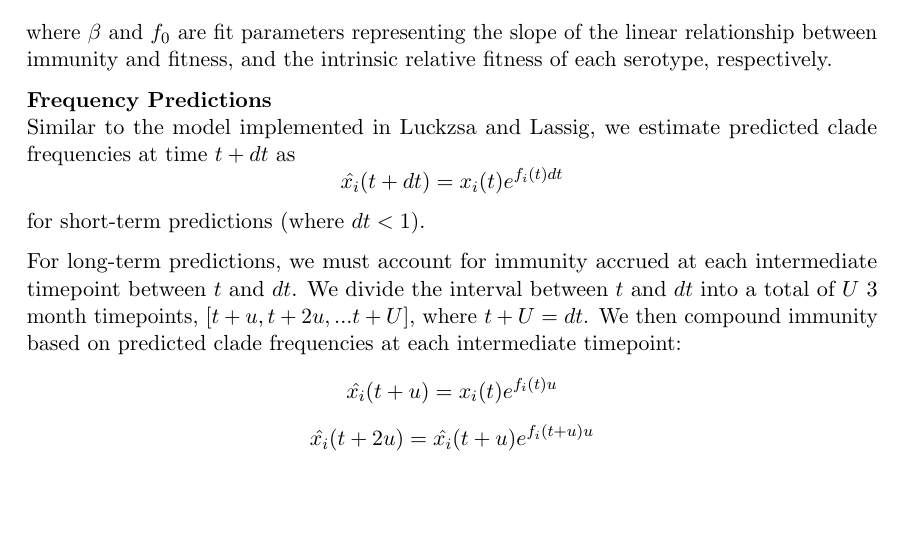
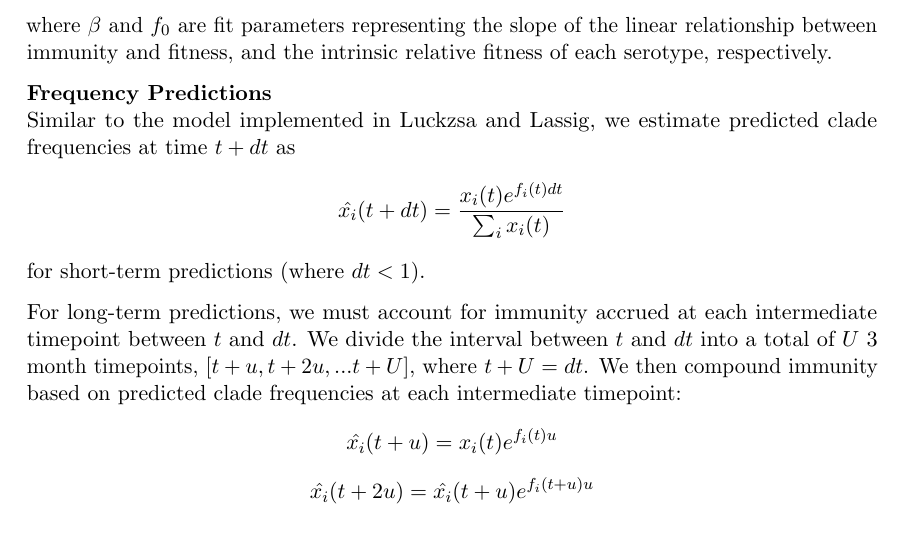
Before and after one commit to blab/dengue-antigenic-dynamics, a LaTeX paper (manuscript/dengue-antigenic-evolution.tex): part of page 13 of 15, cut so that both start at the same text, the shorter picture padded with empty space. Compiled offline with pdfLaTeX.

Commit message:
Reminder to self to add normalization term throughout

```diff
--- a/manuscript/dengue-antigenic-evolution.tex
+++ b/manuscript/dengue-antigenic-evolution.tex
@@ -491,7 +491,7 @@ where $\beta$ and $f_0$ are fit parameters representing the slope of the linear
 
 \textbf{Frequency Predictions}\\
 Similar to the model implemented in Luckzsa and Lassig, we estimate predicted clade frequencies at time $t + dt$ as
-$$\hat{x_i}(t+dt) = x_i(t) e^{f_i(t) dt}$$
+$$\hat{x_i}(t+dt) = \frac{x_i(t) e^{f_i(t) dt}}{\sum_{i}x_i(t)}$$
 for short-term predictions (where $dt < 1$).
 
 For long-term predictions, we must account for immunity accrued at each intermediate timepoint between $t$ and $dt$.
```
